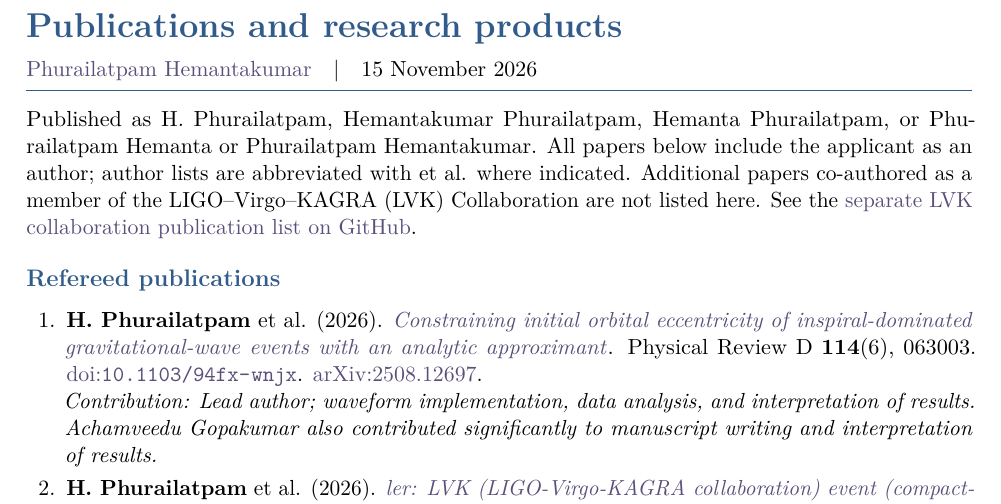
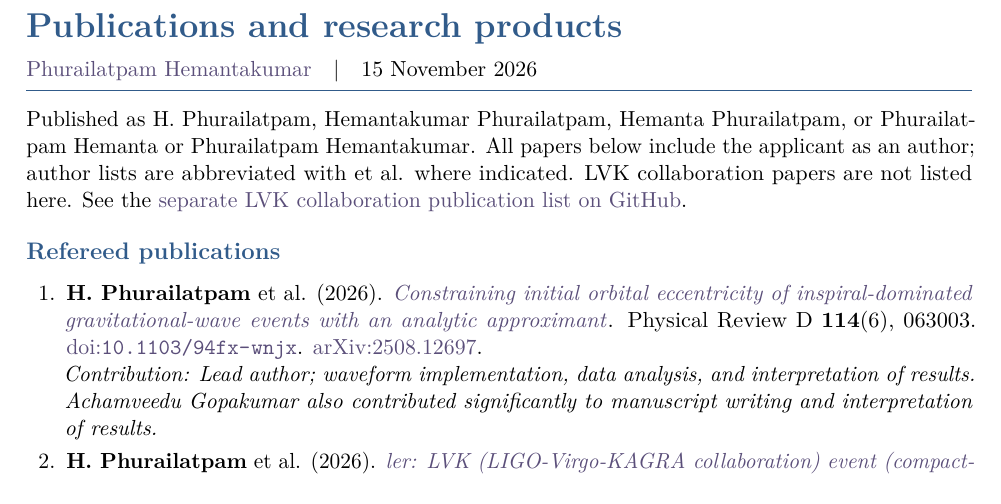
Before and after one commit to hemantaph/resume, a LaTeX document (KALVI_application/Publication_List_IPMU.tex): part of page 1 of 2, cut so that both start at the same text. Compiled offline with pdfLaTeX.

Commit message:
Simplify note linking LVK collaboration publications

```diff
--- a/KALVI_application/Publication_List_IPMU.tex
+++ b/KALVI_application/Publication_List_IPMU.tex
@@ -21,7 +21,7 @@
 \begin{document}
 \firstheading{Publications and research products}{\href{https://hemantaph.com}{Phurailatpam Hemantakumar}\quad|\quad15 November 2026}
 Published as H. Phurailatpam, Hemantakumar Phurailatpam, Hemanta Phurailatpam, or Phurailatpam Hemanta or Phurailatpam Hemantakumar. All papers below include the applicant as an author; author lists are abbreviated with et al. where indicated.
-Additional papers co-authored as a member of the LIGO--Virgo--KAGRA (LVK) Collaboration are not listed here. See the \href{https://github.com/hemantaph/resume/blob/main/LVK_resume_common/LVK_Collaboration_Publications.pdf}{separate LVK collaboration publication list on GitHub}.
+LVK collaboration papers are not listed here. See the \href{https://github.com/hemantaph/resume/blob/main/LVK_resume_common/LVK_Collaboration_Publications.pdf}{separate LVK collaboration publication list on GitHub}.
 \section*{Refereed publications}
 \begin{enumerate}
 \item \textbf{H. Phurailatpam} et al. (2026). \href{https://doi.org/10.1103/94fx-wnjx}{\textit{Constraining initial orbital eccentricity of inspiral-dominated gravitational-wave events with an analytic approximant}}. Physical Review D \textbf{114}(6), 063003. \href{https://doi.org/10.1103/94fx-wnjx}{doi:\nolinkurl{10.1103/94fx-wnjx}}. \href{https://arxiv.org/abs/2508.12697}{arXiv:2508.12697}.\\\emph{Contribution: Lead author; waveform implementation, data analysis, and interpretation of results. Achamveedu Gopakumar also contributed significantly to manuscript writing and interpretation of results.}
```
Also changed, not shown: LVK_resume_common/main.tex (+1 -1 lines), KALVI_application/Publication_List_IPMU.pdf, LVK_resume_common/main.pdf.
